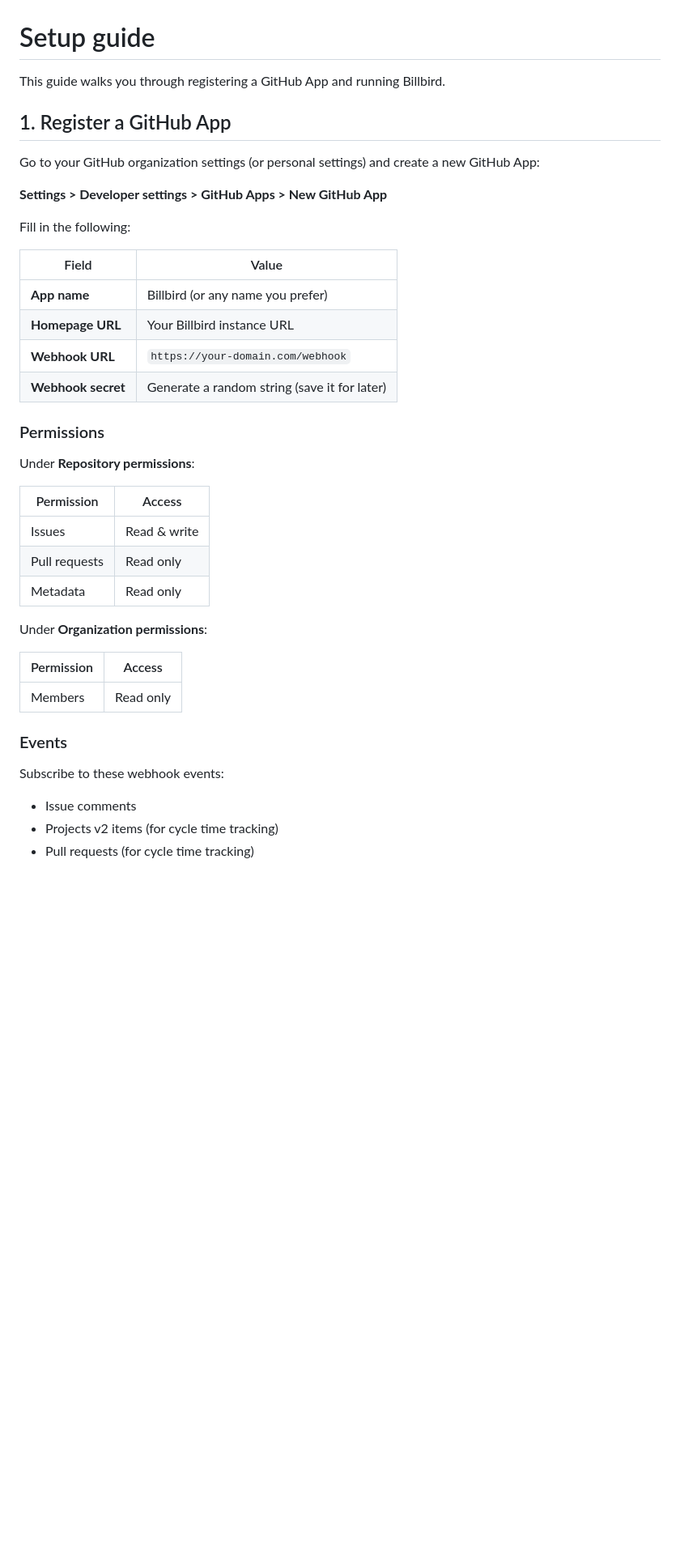
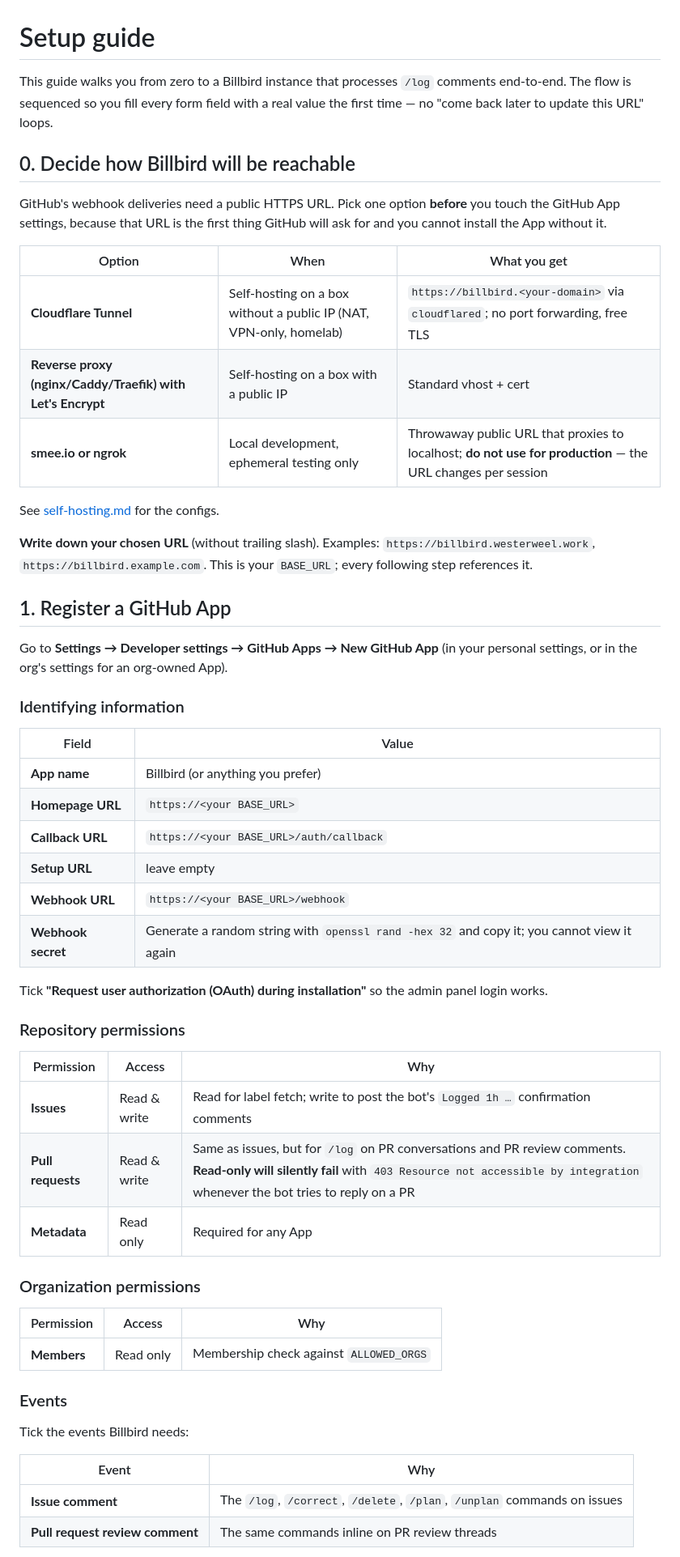
Before and after one commit to MWest2020/Billbird, a Markdown page: docs/setup.md, the part around one of its changes. Shown at 81% size. Drawn GitHub-style; blank space fills up the shorter version.

```diff
--- a/docs/setup.md
+++ b/docs/setup.md
@@ -1,43 +1,58 @@
 # Setup guide
 
-This guide walks you through registering a GitHub App and running Billbird.
+This guide walks you from zero to a Billbird instance that processes `/log` comments end-to-end. The flow is sequenced so you fill every form field with a real value the first time — no "come back later to update this URL" loops.
+
+## 0. Decide how Billbird will be reachable
+
+GitHub's webhook deliveries need a public HTTPS URL. Pick one option **before** you touch the GitHub App settings, because that URL is the first thing GitHub will ask for and you cannot install the App without it.
+
+| Option | When | What you get |
+|---|---|---|
+| **Cloudflare Tunnel** | Self-hosting on a box without a public IP (NAT, VPN-only, homelab) | `https://billbird.<your-domain>` via `cloudflared`; no port forwarding, free TLS |
+| **Reverse proxy (nginx/Caddy/Traefik) with Let's Encrypt** | Self-hosting on a box with a public IP | Standard vhost + cert |
+| **smee.io or ngrok** | Local development, ephemeral testing only | Throwaway public URL that proxies to localhost; **do not use for production** — the URL changes per session |
+
+See [self-hosting.md](self-hosting.md#exposing-billbird-publicly) for the configs.
+
+**Write down your chosen URL** (without trailing slash). Examples: `https://billbird.westerweel.work`, `https://billbird.example.com`. This is your `BASE_URL`; every following step references it.
 
 ## 1. Register a GitHub App
 
-Go to your GitHub organization settings (or personal settings) and create a new GitHub App:
+Go to **Settings → Developer settings → GitHub Apps → New GitHub App** (in your personal settings, or in the org's settings for an org-owned App).
 
-**Settings > Developer settings > GitHub Apps > New GitHub App**
-
-Fill in the following:
+### Identifying information
 
 | Field | Value |
-|-------|-------|
-| **App name** | Billbird (or any name you prefer) |
-| **Homepage URL** | Your Billbird instance URL |
-| **Webhook URL** | `https://your-domain.com/webhook` |
-| **Webhook secret** | Generate a random string (save it for later) |
+|---|---|
+| **App name** | Billbird (or anything you prefer) |
+| **Homepage URL** | `https://<your BASE_URL>` |
+| **Callback URL** | `https://<your BASE_URL>/auth/callback` |
+| **Setup URL** | leave empty |
+| **Webhook URL** | `https://<your BASE_URL>/webhook` |
+| **Webhook secret** | Generate a random string with `openssl rand -hex 32` and copy it; you cannot view it again |
 
-### Permissions
+Tick **"Request user authorization (OAuth) during installation"** so the admin panel login works.
 
-Under **Repository permissions**:
+### Repository permissions
 
-| Permission | Access |
-|------------|--------|
-| Issues | Read & write |
-| Pull requests | Read only |
-| Metadata | Read only |
+| Permission | Access | Why |
+|---|---|---|
+| **Issues** | Read & write | Read for label fetch; write to post the bot's `Logged 1h …` confirmation comments |
+| **Pull requests** | Read & write | Same as issues, but for `/log` on PR conversations and PR review comments. **Read-only will silently fail** with `403 Resource not accessible by integration` whenever the bot tries to reply on a PR |
+| **Metadata** | Read only | Required for any App |
 
-Under **Organization permissions**:
+### Organization permissions
 
-| Permission | Access |
-|------------|--------|
-| Members | Read only |
+| Permission | Access | Why |
+|---|---|---|
+| **Members** | Read only | Membership check against `ALLOWED_ORGS` |
 
 ### Events
 
-Subscribe to these webhook events:
+Tick the events Billbird needs:
 
-- Issue comments
-- Projects v2 items (for cycle time tracking)
-- Pull requests (for cycle time tracking)
+| Event | Why |
+|---|---|
+| **Issue comment** | The `/log`, `/correct`, `/delete`, `/plan`, `/unplan` commands on issues |
+| **Pull request review comment** | The same commands inline on PR review threads |
 
```
Also changed, not shown: other parts of docs/setup.md (+59 -41 lines).
